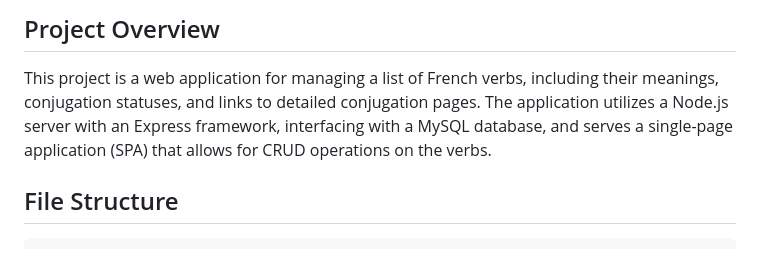
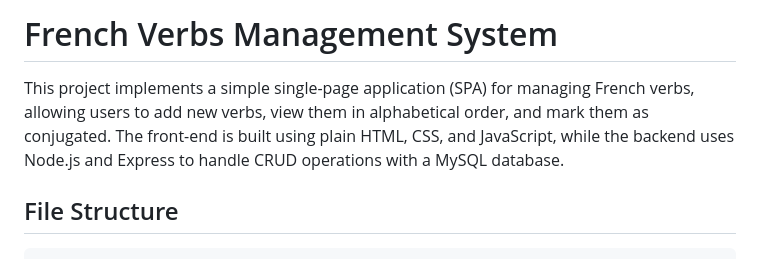
Before and after one commit to fwSara95h/french-verbs-tracker, a Markdown page: README.md, the part around the change. Drawn GitHub-style.

```diff
--- a/README.md
+++ b/README.md
@@ -1,6 +1,6 @@
-## Project Overview
+# French Verbs Management System
 
-This project is a web application for managing a list of French verbs, including their meanings, conjugation statuses, and links to detailed conjugation pages. The application utilizes a Node.js server with an Express framework, interfacing with a MySQL database, and serves a single-page application (SPA) that allows for CRUD operations on the verbs.
+This project implements a simple single-page application (SPA) for managing French verbs, allowing users to add new verbs, view them in alphabetical order, and mark them as conjugated. The front-end is built using plain HTML, CSS, and JavaScript, while the backend uses Node.js and Express to handle CRUD operations with a MySQL database.
 
 ## File Structure
 
```
